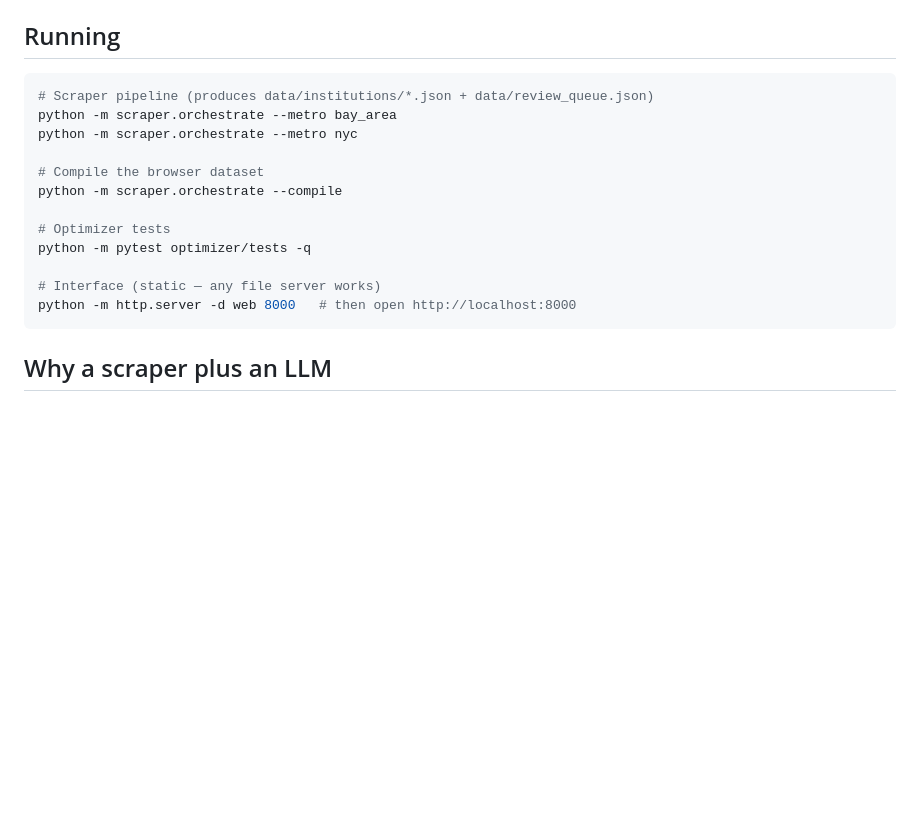
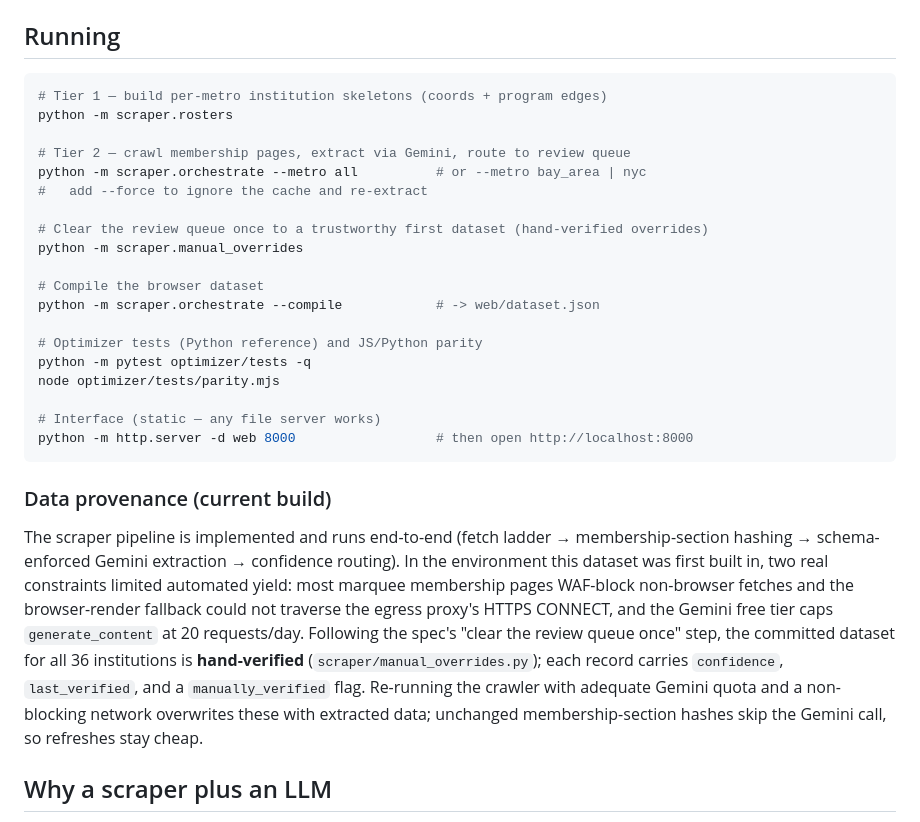
Before and after one commit to DKhat-CB/RecipCheck, a Markdown page: README.md, the part around the change. Drawn GitHub-style; blank space fills up the shorter version.

Commit message:
M7: maintenance docs — run order, tests, data provenance
Document the full pipeline run order (rosters -> orchestrate -> manual_overrides ->
compile), the optimizer/parity test commands, and an honest provenance note on the
hand-verified first dataset and how a re-scrape overwrites it.

Co-Authored-By: Claude Opus 4.8 <noreply@anthropic.com>
Claude-Session: https://claude.ai/code/session_013YHCzFRAeSytweZtwU5L5T

````diff
--- a/README.md
+++ b/README.md
@@ -73,19 +73,39 @@ Chromium for the Playwright fetch fallback is expected at `PLAYWRIGHT_BROWSERS_P
 ## Running
 
 ```bash
-# Scraper pipeline (produces data/institutions/*.json + data/review_queue.json)
-python -m scraper.orchestrate --metro bay_area
-python -m scraper.orchestrate --metro nyc
+# Tier 1 — build per-metro institution skeletons (coords + program edges)
+python -m scraper.rosters
+
+# Tier 2 — crawl membership pages, extract via Gemini, route to review queue
+python -m scraper.orchestrate --metro all          # or --metro bay_area | nyc
+#   add --force to ignore the cache and re-extract
+
+# Clear the review queue once to a trustworthy first dataset (hand-verified overrides)
+python -m scraper.manual_overrides
 
 # Compile the browser dataset
-python -m scraper.orchestrate --compile
+python -m scraper.orchestrate --compile            # -> web/dataset.json
 
-# Optimizer tests
+# Optimizer tests (Python reference) and JS/Python parity
 python -m pytest optimizer/tests -q
+node optimizer/tests/parity.mjs
 
 # Interface (static — any file server works)
-python -m http.server -d web 8000   # then open http://localhost:8000
+python -m http.server -d web 8000                  # then open http://localhost:8000
 ```
+
+### Data provenance (current build)
+
+The scraper pipeline is implemented and runs end-to-end (fetch ladder → membership-section
+hashing → schema-enforced Gemini extraction → confidence routing). In the environment this
+dataset was first built in, two real constraints limited automated yield: most marquee
+membership pages WAF-block non-browser fetches and the browser-render fallback could not
+traverse the egress proxy's HTTPS CONNECT, and the Gemini free tier caps `generate_content`
+at 20 requests/day. Following the spec's "clear the review queue once" step, the committed
+dataset for all 36 institutions is **hand-verified** (`scraper/manual_overrides.py`); each
+record carries `confidence`, `last_verified`, and a `manually_verified` flag. Re-running the
+crawler with adequate Gemini quota and a non-blocking network overwrites these with extracted
+data; unchanged membership-section hashes skip the Gemini call, so refreshes stay cheap.
 
 ## Why a scraper plus an LLM
 
````
